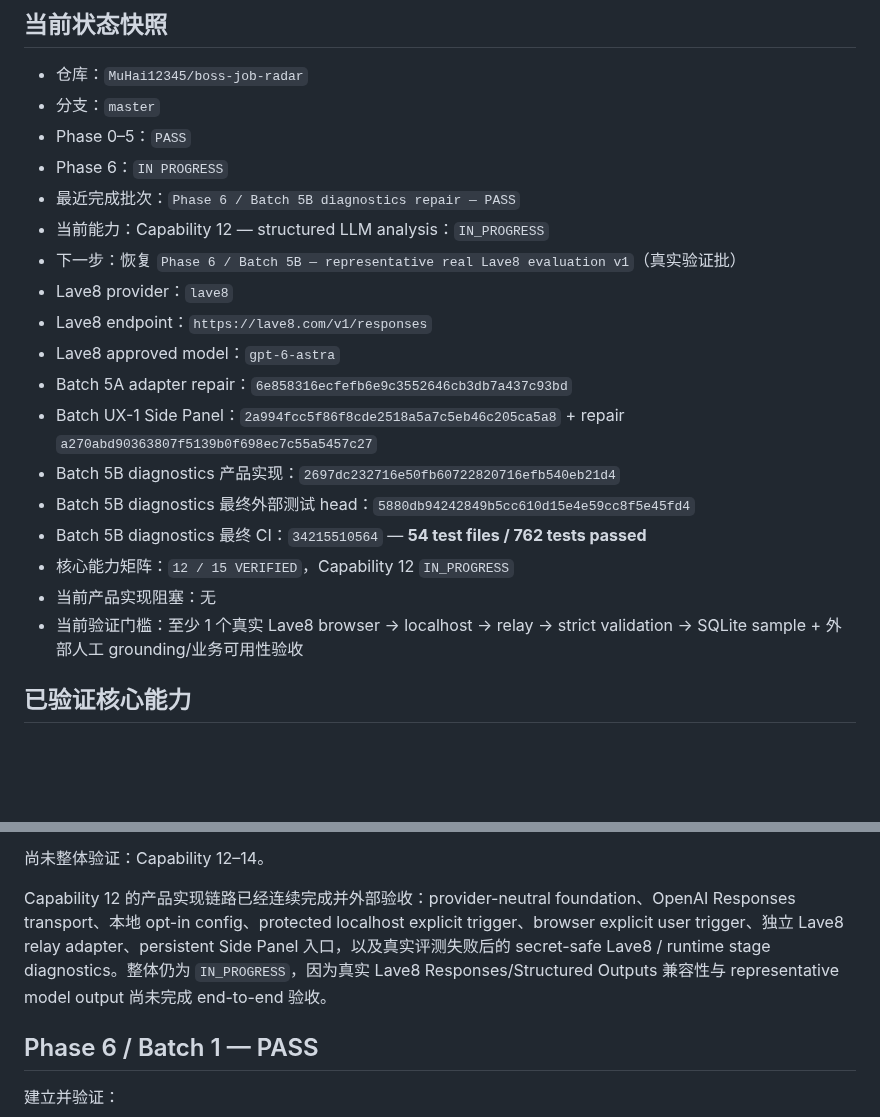
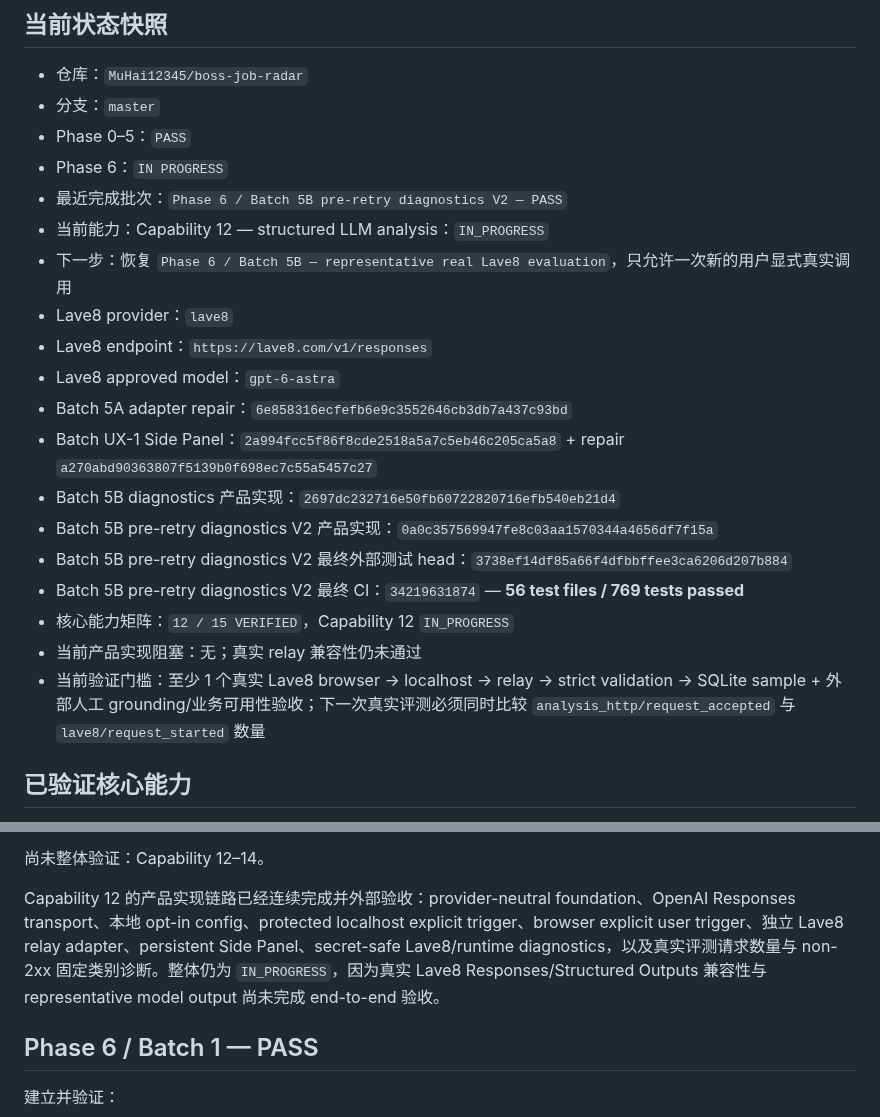
Before and after one commit to MuHai12345/boss-job-radar, a Markdown page: docs/PROJECT_STATE.md, 2 parts joined by grey strips. Drawn GitHub-style; blank space fills up the shorter version.

```diff
--- a/docs/PROJECT_STATE.md
+++ b/docs/PROJECT_STATE.md
@@ -6,20 +6,21 @@
 - 分支：`master`
 - Phase 0–5：`PASS`
 - Phase 6：`IN PROGRESS`
-- 最近完成批次：`Phase 6 / Batch 5B diagnostics repair — PASS`
+- 最近完成批次：`Phase 6 / Batch 5B pre-retry diagnostics V2 — PASS`
 - 当前能力：Capability 12 — structured LLM analysis：`IN_PROGRESS`
-- 下一步：恢复 `Phase 6 / Batch 5B — representative real Lave8 evaluation v1`（真实验证批）
+- 下一步：恢复 `Phase 6 / Batch 5B — representative real Lave8 evaluation`，只允许一次新的用户显式真实调用
 - Lave8 provider：`lave8`
 - Lave8 endpoint：`https://lave8.com/v1/responses`
 - Lave8 approved model：`gpt-6-astra`
 - Batch 5A adapter repair：`6e858316ecfefb6e9c3552646cb3db7a437c93bd`
 - Batch UX-1 Side Panel：`2a994fcc5f86f8cde2518a5a7c5eb46c205ca5a8` + repair `a270abd90363807f5139b0f698ec7c55a5457c27`
 - Batch 5B diagnostics 产品实现：`2697dc232716e50fb60722820716efb540eb21d4`
-- Batch 5B diagnostics 最终外部测试 head：`5880db94242849b5cc610d15e4e59cc8f5e45fd4`
-- Batch 5B diagnostics 最终 CI：`34215510564` — **54 test files / 762 tests passed**
+- Batch 5B pre-retry diagnostics V2 产品实现：`0a0c357569947fe8c03aa1570344a4656df7f15a`
+- Batch 5B pre-retry diagnostics V2 最终外部测试 head：`3738ef14df85a66f4dfbbffee3ca6206d207b884`
+- Batch 5B pre-retry diagnostics V2 最终 CI：`34219631874` — **56 test files / 769 tests passed**
 - 核心能力矩阵：`12 / 15 VERIFIED`，Capability 12 `IN_PROGRESS`
-- 当前产品实现阻塞：无
-- 当前验证门槛：至少 1 个真实 Lave8 browser → localhost → relay → strict validation → SQLite sample + 外部人工 grounding/业务可用性验收
+- 当前产品实现阻塞：无；真实 relay 兼容性仍未通过
+- 当前验证门槛：至少 1 个真实 Lave8 browser → localhost → relay → strict validation → SQLite sample + 外部人工 grounding/业务可用性验收；下一次真实评测必须同时比较 `analysis_http/request_accepted` 与 `lave8/request_started` 数量
 
 ## 已验证核心能力
 
@@ -38,7 +39,7 @@
 
 尚未整体验证：Capability 12–14。
 
-Capability 12 的产品实现链路已经连续完成并外部验收：provider-neutral foundation、OpenAI Responses transport、本地 opt-in config、protected localhost explicit trigger、browser explicit user trigger、独立 Lave8 relay adapter、persistent Side Panel 入口，以及真实评测失败后的 secret-safe Lave8 / runtime stage diagnostics。整体仍为 `IN_PROGRESS`，因为真实 Lave8 Responses/Structured Outputs 兼容性与 representative model output 尚未完成 end-to-end 验收。
+Capability 12 的产品实现链路已经连续完成并外部验收：provider-neutral foundation、OpenAI Responses transport、本地 opt-in config、protected localhost explicit trigger、browser explicit user trigger、独立 Lave8 relay adapter、persistent Side Panel、secret-safe Lave8/runtime diagnostics，以及真实评测请求数量与 non-2xx 固定类别诊断。整体仍为 `IN_PROGRESS`，因为真实 Lave8 Responses/Structured Outputs 兼容性与 representative model output 尚未完成 end-to-end 验收。
 
 ## Phase 6 / Batch 1 — PASS
 
```
Also changed, not shown: other parts of docs/PROJECT_STATE.md (+38 -8 lines).
